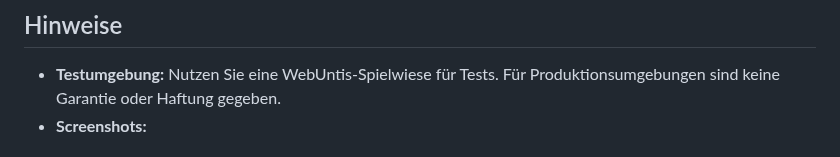
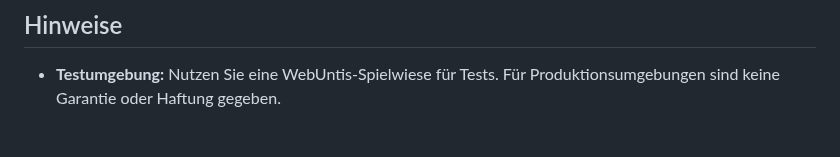
Before and after one commit to CmoneBK/Schild-WebUntis-Tool, a Markdown page: README.md, the part around one of its changes. GitHub-like rendering.

```diff
--- a/README.md
+++ b/README.md
@@ -168,6 +168,6 @@ In der Konsole sehen Sie den Prozess durchlaufen.
 
 ## Hinweise
 - **Testumgebung:** Nutzen Sie eine WebUntis-Spielwiese für Tests. Für Produktionsumgebungen sind keine Garantie oder Haftung gegeben.
-- **Screenshots:**
+
 
 <body>
```
Also changed, not shown: other parts of README.md (+1 -1 lines).
